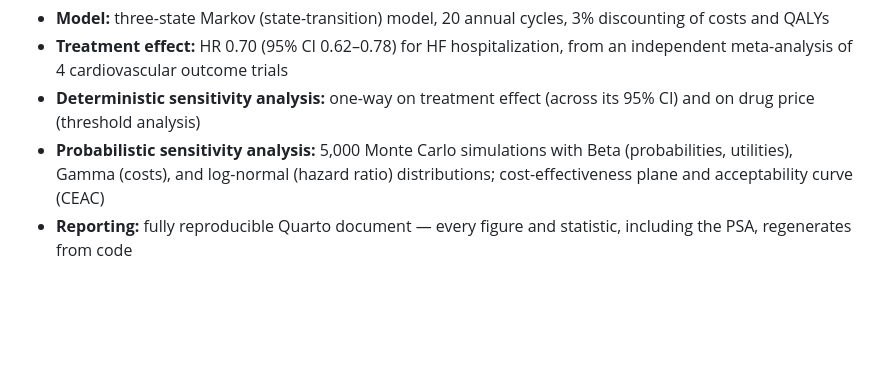
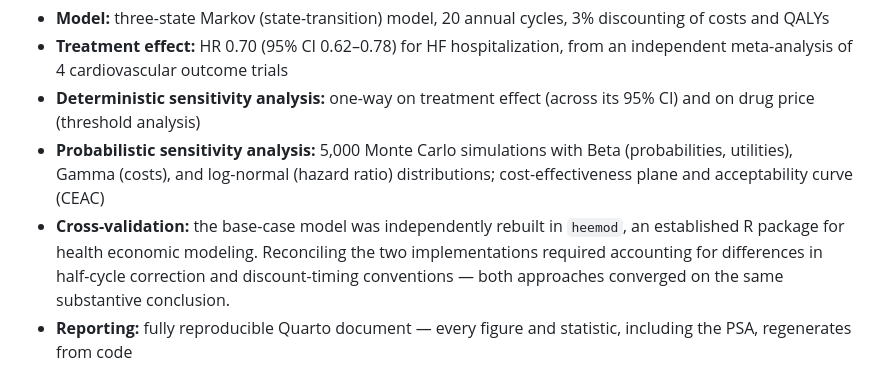
Before and after one commit to Said-Adjao/sglt2-cost-effectiveness, a Markdown page: README.md, the part around the change. Rendered like a GitHub page; blank space fills up the shorter version.

Commit message:
Enhance README with cross-validation and reporting info
Added details about cross-validation and reporting methods.

```diff
--- a/README.md
+++ b/README.md
@@ -16,6 +16,7 @@ This demonstrates a core HEOR principle: **clinical effectiveness does not guara
 - **Treatment effect:** HR 0.70 (95% CI 0.62–0.78) for HF hospitalization, from an independent meta-analysis of 4 cardiovascular outcome trials
 - **Deterministic sensitivity analysis:** one-way on treatment effect (across its 95% CI) and on drug price (threshold analysis)
 - **Probabilistic sensitivity analysis:** 5,000 Monte Carlo simulations with Beta (probabilities, utilities), Gamma (costs), and log-normal (hazard ratio) distributions; cost-effectiveness plane and acceptability curve (CEAC)
+- **Cross-validation:** the base-case model was independently rebuilt in `heemod`, an established R package for health economic modeling. Reconciling the two implementations required accounting for differences in half-cycle correction and discount-timing conventions — both approaches converged on the same substantive conclusion.
 - **Reporting:** fully reproducible Quarto document — every figure and statistic, including the PSA, regenerates from code
 
 ## Files
```
